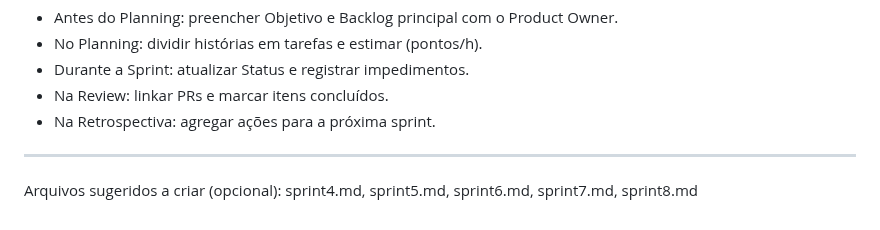
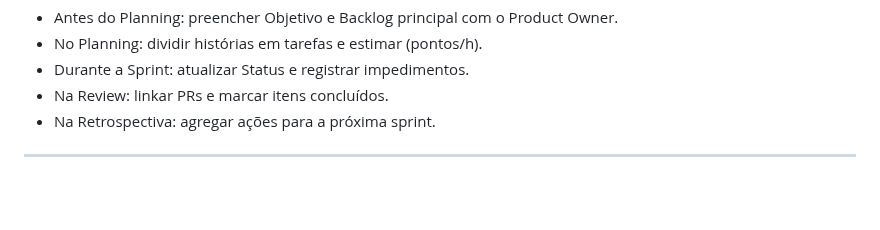
Before and after one commit to MariozanJr/UpDesk-API-Mariozan, a Markdown page: sprintBacklog.md, the part around the change. GitHub-like rendering; blank space fills up the shorter version.

Commit message:
Remove suggested files for future sprints
Removed optional suggested files from sprint backlog.

```diff
--- a/sprintBacklog.md
+++ b/sprintBacklog.md
@@ -50,5 +50,3 @@ Como usar
 - Na Retrospectiva: agregar ações para a próxima sprint.
 
 ---
-
-Arquivos sugeridos a criar (opcional): sprint4.md, sprint5.md, sprint6.md, sprint7.md, sprint8.md
```
